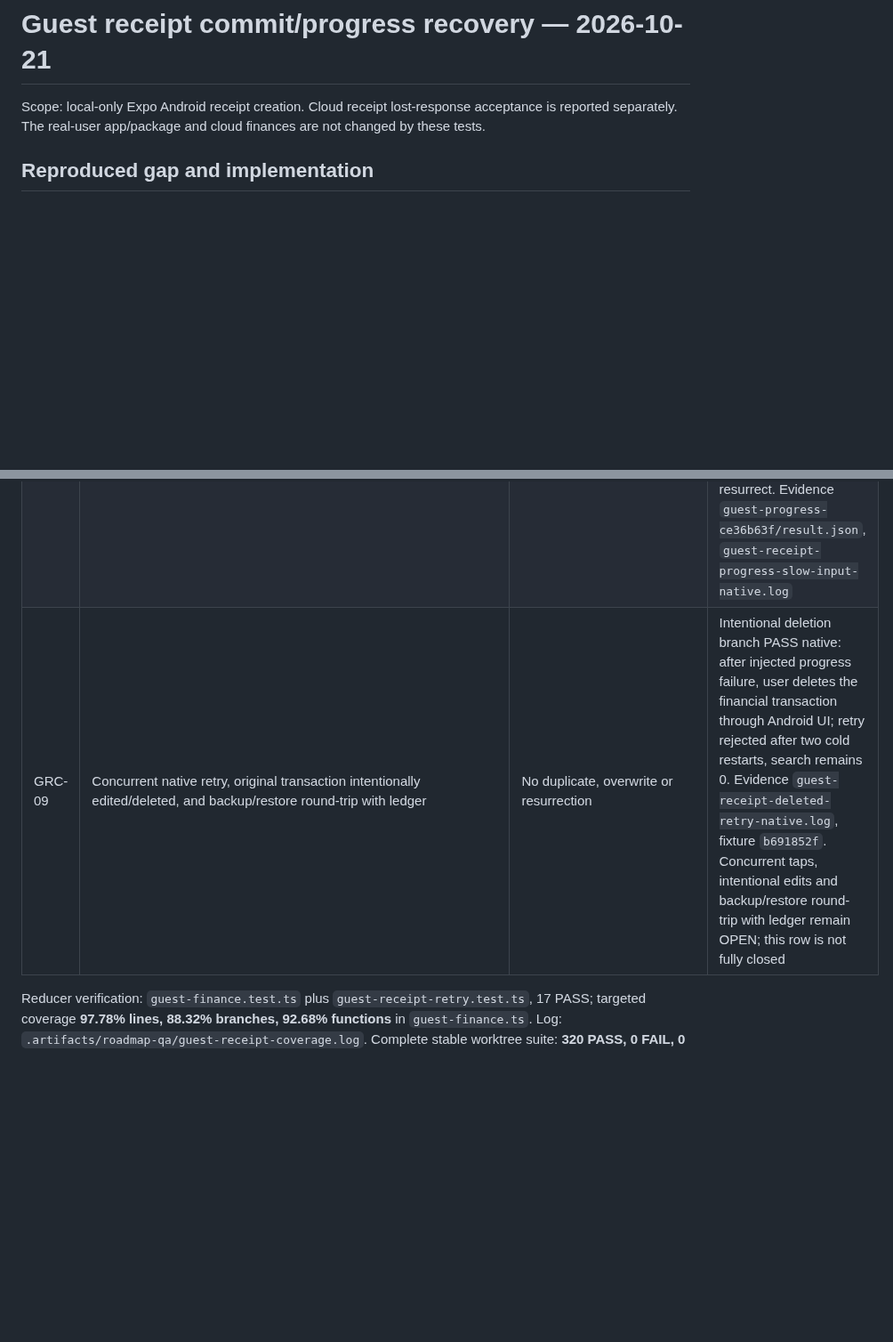
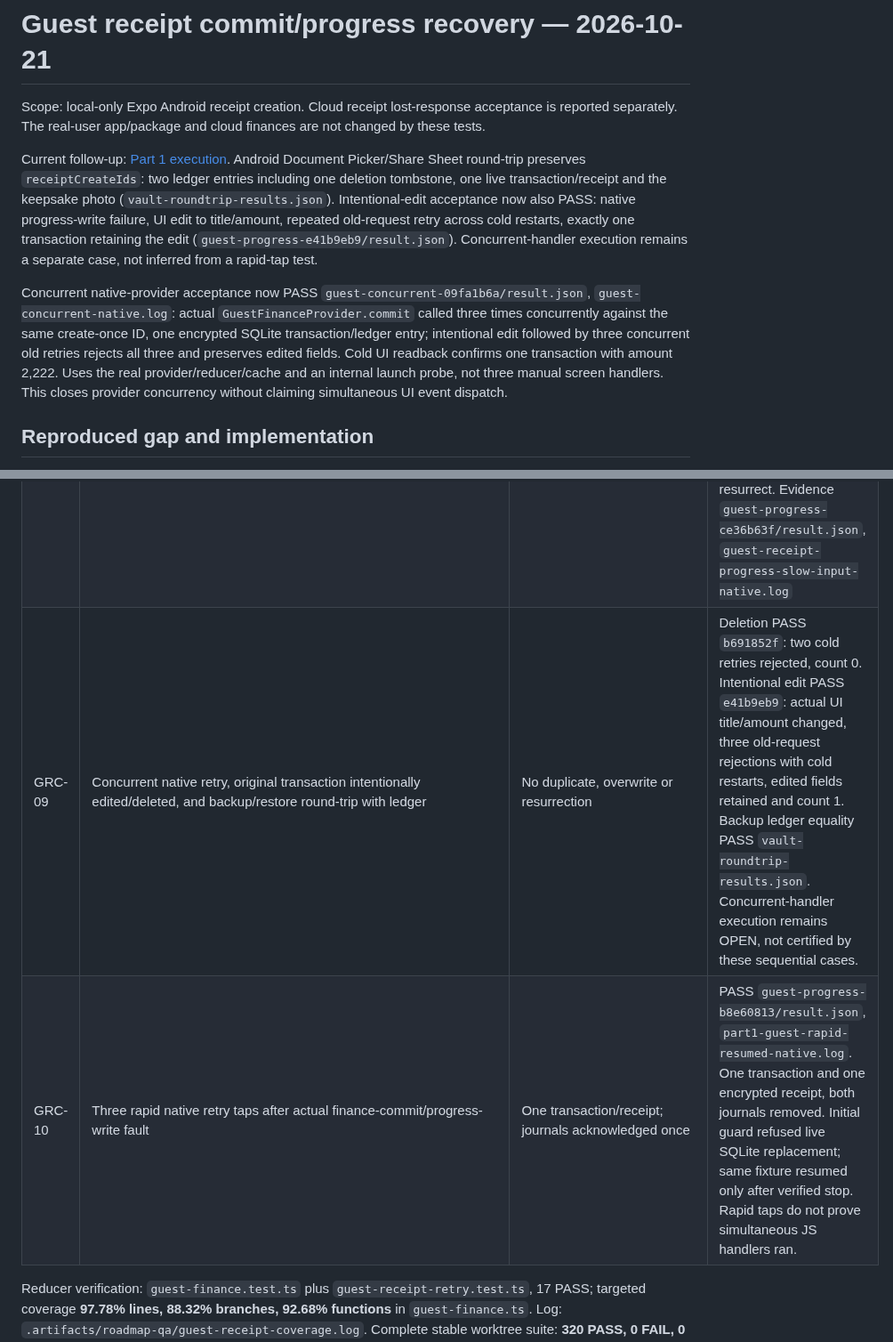
Before and after one commit to SonNPXSE183201/EXE201_PicKet, a Markdown page: docs/migration/GUEST_RECEIPT_RETRY_TDD_20261021.md, 2 parts joined by grey strips. Shown at 89% size. GitHub-like rendering; blank space fills up the shorter version.

Commit message:
docs(receipts): preserve guest retry and concurrent commit verification evidence
File: docs/migration/GUEST_RECEIPT_RETRY_TDD_20261021.md

One-file commit requested by the project owner.
Validation: 415 mobile tests, 82 API tests, 8 landing tests, web lint/typecheck/auth tests; signed production build and live HTTPS checksum verified.
Phone and Play sandbox acceptance remain explicit owner inputs. Optional staff cleanup SQL passed local guards but was not run on production.

```diff
--- a/docs/migration/GUEST_RECEIPT_RETRY_TDD_20261021.md
+++ b/docs/migration/GUEST_RECEIPT_RETRY_TDD_20261021.md
@@ -1,6 +1,10 @@
 # Guest receipt commit/progress recovery — 2026-10-21
 
 Scope: local-only Expo Android receipt creation. Cloud receipt lost-response acceptance is reported separately. The real-user app/package and cloud finances are not changed by these tests.
+
+Current follow-up: [Part 1 execution](PART1_CURRENT_EXECUTION_20261021.md). Android Document Picker/Share Sheet round-trip preserves `receiptCreateIds`: two ledger entries including one deletion tombstone, one live transaction/receipt and the keepsake photo (`vault-roundtrip-results.json`). Intentional-edit acceptance now also PASS: native progress-write failure, UI edit to title/amount, repeated old-request retry across cold restarts, exactly one transaction retaining the edit (`guest-progress-e41b9eb9/result.json`). Concurrent-handler execution remains a separate case, not inferred from a rapid-tap test.
+
+Concurrent native-provider acceptance now PASS `guest-concurrent-09fa1b6a/result.json`, `guest-concurrent-native.log`: actual `GuestFinanceProvider.commit` called three times concurrently against the same create-once ID, one encrypted SQLite transaction/ledger entry; intentional edit followed by three concurrent old retries rejects all three and preserves edited fields. Cold UI readback confirms one transaction with amount 2,222. Uses the real provider/reducer/cache and an internal launch probe, not three manual screen handlers. This closes provider concurrency without claiming simultaneous UI event dispatch.
 
 ## Reproduced gap and implementation
 
@@ -26,7 +30,8 @@ No server migration, API deployment or public APK update is required.
 | GRC-06 | Restore old snapshot or valid new ledger | Backward-compatible; preserve new ledger | Backup model PASS |
 | GRC-07 | Restore malformed/duplicate/oversized ledger | Reject before replacing local finance | RED 1/2, GREEN 2/2 |
 | GRC-08 | Native Android inject progress write failure after guest finance commit; force-stop and retry | One financial row/receipt, original payload and one balance change | PASS native Android 35 QA. Scoped SQLite trigger raised ABORT after finance commit; pending progress stayed null with encrypted canonical payload. Restart/retry used same transaction ID; UI count stayed one, one encrypted receipt, both journals removed, capture did not resurrect. Evidence `guest-progress-ce36b63f/result.json`, `guest-receipt-progress-slow-input-native.log` |
-| GRC-09 | Concurrent native retry, original transaction intentionally edited/deleted, and backup/restore round-trip with ledger | No duplicate, overwrite or resurrection | Intentional deletion branch PASS native: after injected progress failure, user deletes the financial transaction through Android UI; retry rejected after two cold restarts, search remains 0. Evidence `guest-receipt-deleted-retry-native.log`, fixture `b691852f`. Concurrent taps, intentional edits and backup/restore round-trip with ledger remain OPEN; this row is not fully closed |
+| GRC-09 | Concurrent native retry, original transaction intentionally edited/deleted, and backup/restore round-trip with ledger | No duplicate, overwrite or resurrection | Deletion PASS `b691852f`: two cold retries rejected, count 0. Intentional edit PASS `e41b9eb9`: actual UI title/amount changed, three old-request rejections with cold restarts, edited fields retained and count 1. Backup ledger equality PASS `vault-roundtrip-results.json`. Concurrent-handler execution remains OPEN, not certified by these sequential cases. |
+| GRC-10 | Three rapid native retry taps after actual finance-commit/progress-write fault | One transaction/receipt; journals acknowledged once | PASS `guest-progress-b8e60813/result.json`, `part1-guest-rapid-resumed-native.log`. One transaction and one encrypted receipt, both journals removed. Initial guard refused live SQLite replacement; same fixture resumed only after verified stop. Rapid taps do not prove simultaneous JS handlers ran. |
 
 Reducer verification: `guest-finance.test.ts` plus `guest-receipt-retry.test.ts`, 17 PASS; targeted coverage **97.78% lines, 88.32% branches, 92.68% functions** in `guest-finance.ts`. Log: `.artifacts/roadmap-qa/guest-receipt-coverage.log`. Complete stable worktree suite: **320 PASS, 0 FAIL, 0 SKIP**, `part12-stable-guest-tests.log`. Typecheck and commit-hook lint passed. x86_64 QA release build passed (`part12-stable-guest-build.log`); production ARM64/landing unchanged.
 
```
